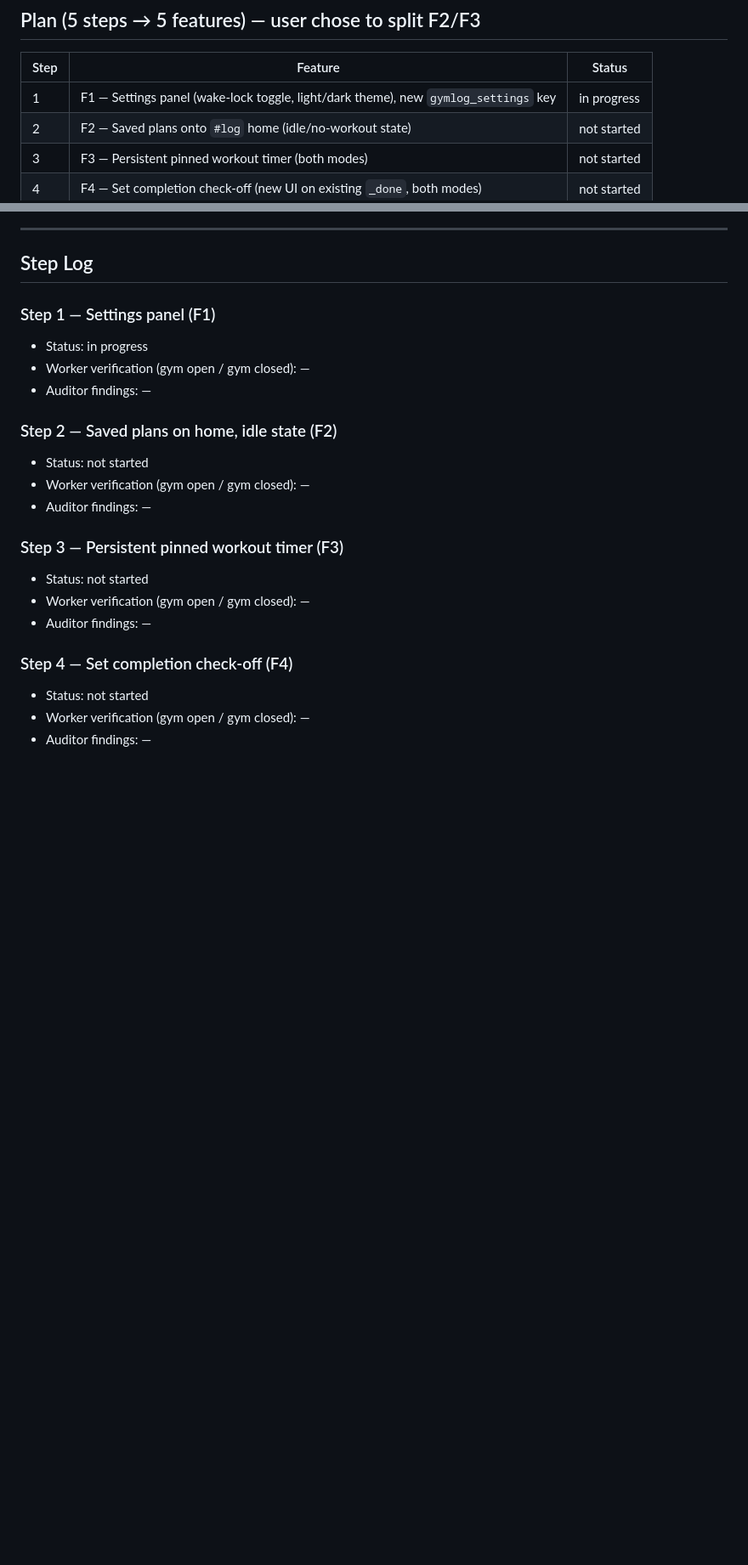
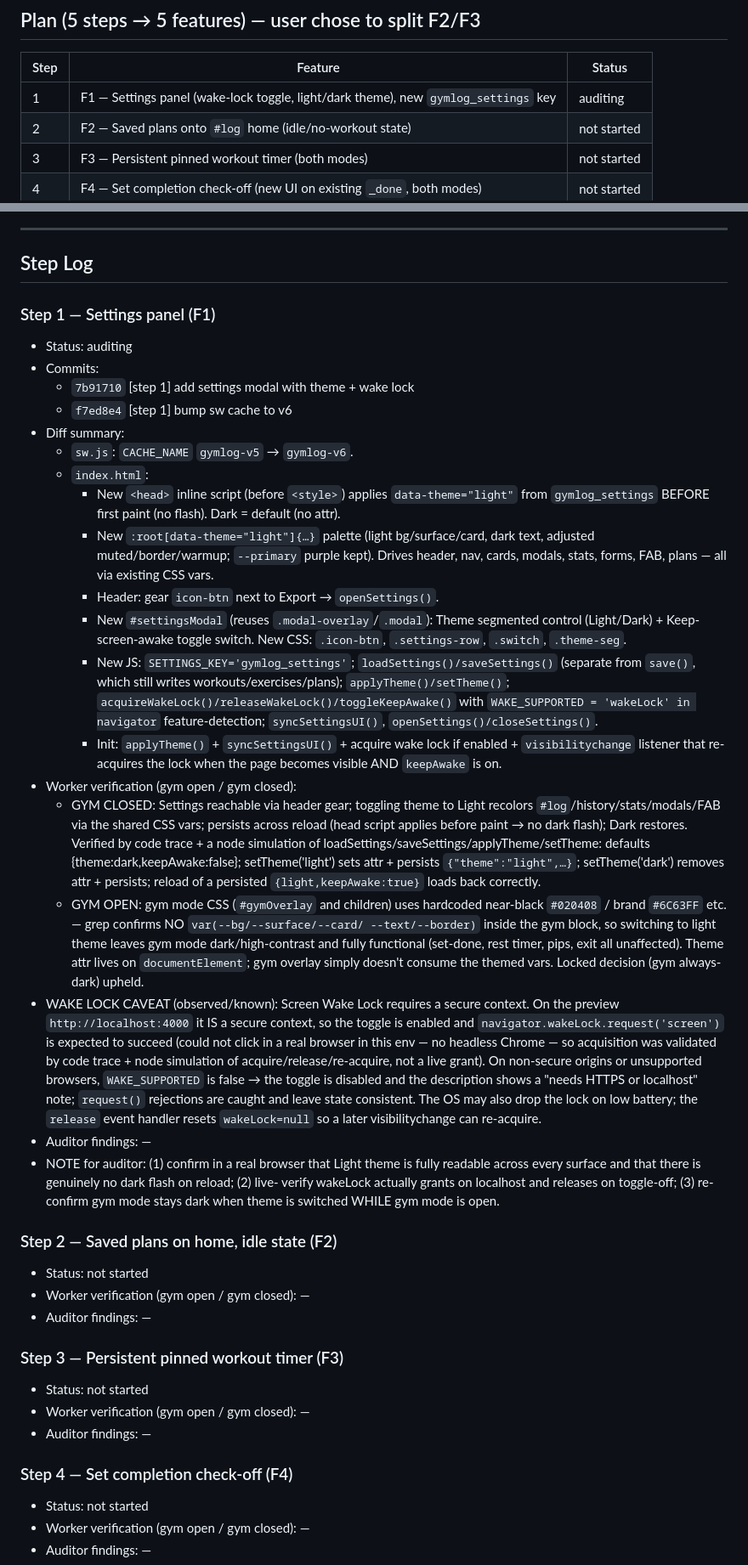
Before and after one commit to TrayBanks/gymlog, a Markdown page: PLAN_STATE.md, 2 parts joined by grey strips. Shown at 85% size. Rendered like a GitHub page; blank space fills up the shorter version.

Commit message:
[step 1] update PLAN_STATE: ready for audit
Co-Authored-By: Claude Opus 4.8 <noreply@anthropic.com>
Claude-Session: https://claude.ai/code/session_01AhhLXtHzTeGwDDioBwJqLd

```diff
--- a/PLAN_STATE.md
+++ b/PLAN_STATE.md
@@ -42,7 +42,7 @@ required state channels. If they disagree, STOP and report.
 
 | Step | Feature | Status |
 |------|---------|--------|
-| 1 | F1 — Settings panel (wake-lock toggle, light/dark theme), new `gymlog_settings` key | in progress |
+| 1 | F1 — Settings panel (wake-lock toggle, light/dark theme), new `gymlog_settings` key | auditing |
 | 2 | F2 — Saved plans onto `#log` home (idle/no-workout state) | not started |
 | 3 | F3 — Persistent pinned workout timer (both modes) | not started |
 | 4 | F4 — Set completion check-off (new UI on existing `_done`, both modes) | not started |
@@ -64,9 +64,59 @@ Order rationale:
 
 ## Step Log
 ### Step 1 — Settings panel (F1)
-- Status: in progress
-- Worker verification (gym open / gym closed): —
+- Status: auditing
+- Commits:
+  - `7b91710` [step 1] add settings modal with theme + wake lock
+  - `f7ed8e4` [step 1] bump sw cache to v6
+- Diff summary:
+  - `sw.js`: `CACHE_NAME` `gymlog-v5` → `gymlog-v6`.
+  - `index.html`:
+    - New `<head>` inline script (before `<style>`) applies `data-theme="light"`
+      from `gymlog_settings` BEFORE first paint (no flash). Dark = default (no attr).
+    - New `:root[data-theme="light"]{…}` palette (light bg/surface/card, dark text,
+      adjusted muted/border/warmup; `--primary` purple kept). Drives header, nav,
+      cards, modals, stats, forms, FAB, plans — all via existing CSS vars.
+    - Header: gear `icon-btn` next to Export → `openSettings()`.
+    - New `#settingsModal` (reuses `.modal-overlay`/`.modal`): Theme segmented
+      control (Light/Dark) + Keep-screen-awake toggle switch. New CSS:
+      `.icon-btn`, `.settings-row`, `.switch`, `.theme-seg`.
+    - New JS: `SETTINGS_KEY='gymlog_settings'`; `loadSettings()/saveSettings()`
+      (separate from `save()`, which still writes workouts/exercises/plans);
+      `applyTheme()/setTheme()`; `acquireWakeLock()/releaseWakeLock()/toggleKeepAwake()`
+      with `WAKE_SUPPORTED = 'wakeLock' in navigator` feature-detection;
+      `syncSettingsUI()`, `openSettings()/closeSettings()`.
+    - Init: `applyTheme()` + `syncSettingsUI()` + acquire wake lock if enabled +
+      `visibilitychange` listener that re-acquires the lock when the page becomes
+      visible AND `keepAwake` is on.
+- Worker verification (gym open / gym closed):
+  - GYM CLOSED: Settings reachable via header gear; toggling theme to Light recolors
+    `#log`/history/stats/modals/FAB via the shared CSS vars; persists across reload
+    (head script applies before paint → no dark flash); Dark restores. Verified by
+    code trace + a node simulation of loadSettings/saveSettings/applyTheme/setTheme:
+    defaults {theme:dark,keepAwake:false}; setTheme('light') sets attr + persists
+    `{"theme":"light",…}`; setTheme('dark') removes attr + persists; reload of a
+    persisted `{light,keepAwake:true}` loads back correctly.
+  - GYM OPEN: gym mode CSS (`#gymOverlay` and children) uses hardcoded near-black
+    `#020408` / brand `#6C63FF` etc. — grep confirms NO `var(--bg/--surface/--card/
+    --text/--border)` inside the gym block, so switching to light theme leaves gym
+    mode dark/high-contrast and fully functional (set-done, rest timer, pips, exit
+    all unaffected). Theme attr lives on `documentElement`; gym overlay simply doesn't
+    consume the themed vars. Locked decision (gym always-dark) upheld.
+- WAKE LOCK CAVEAT (observed/known): Screen Wake Lock requires a secure context.
+  On the preview `http://localhost:4000` it IS a secure context, so the toggle is
+  enabled and `navigator.wakeLock.request('screen')` is expected to succeed (could
+  not click in a real browser in this env — no headless Chrome — so acquisition was
+  validated by code trace + node simulation of acquire/release/re-acquire, not a live
+  grant). On non-secure origins or unsupported browsers, `WAKE_SUPPORTED` is false →
+  the toggle is disabled and the description shows a "needs HTTPS or localhost" note;
+  `request()` rejections are caught and leave state consistent. The OS may also drop
+  the lock on low battery; the `release` event handler resets `wakeLock=null` so a
+  later visibilitychange can re-acquire.
 - Auditor findings: —
+- NOTE for auditor: (1) confirm in a real browser that Light theme is fully readable
+  across every surface and that there is genuinely no dark flash on reload; (2) live-
+  verify wakeLock actually grants on localhost and releases on toggle-off; (3) re-confirm
+  gym mode stays dark when theme is switched WHILE gym mode is open.
 
 ### Step 2 — Saved plans on home, idle state (F2)
 - Status: not started
```
